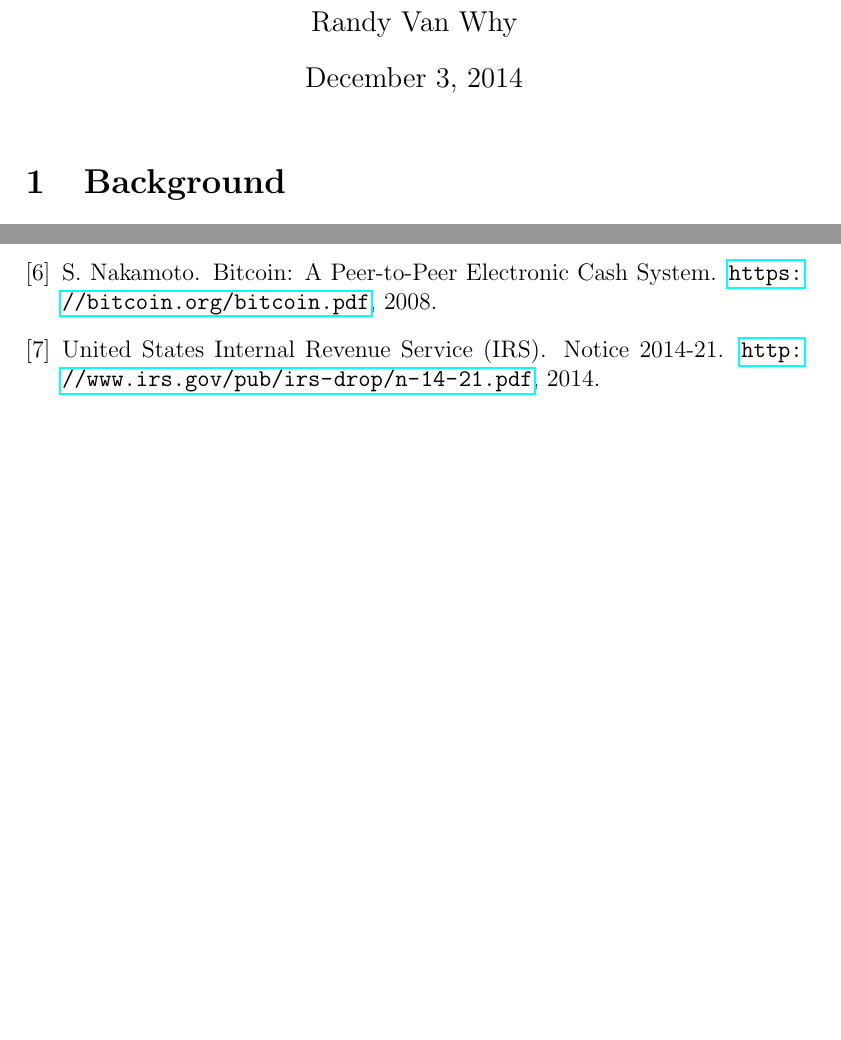
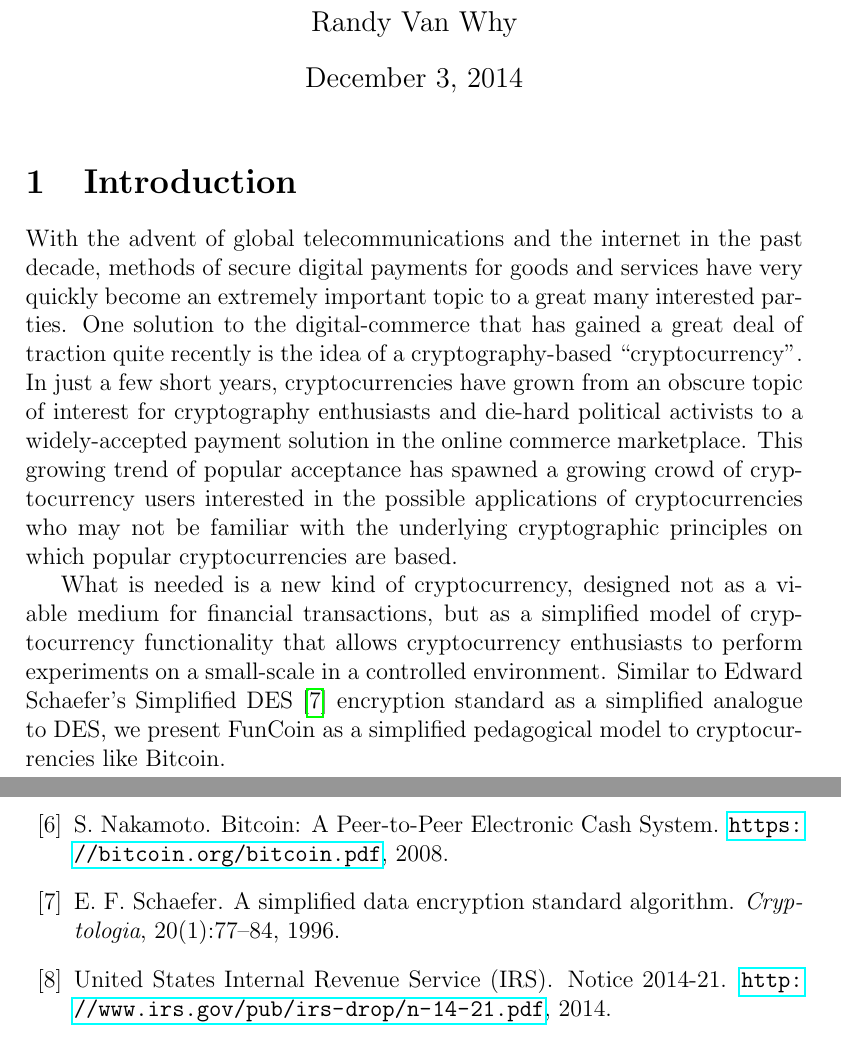
Before and after one commit to 0culus/FunCoin, a LaTeX document (report/report.tex, which reads report/report.bib): two parts of pages 1 and 7 of 8 before the commit and two parts of pages 1 and 8 of 8 after it, joined at a grey line, cut so that both start at the same text, the shorter picture padded with empty space. Compiled offline with pdfLaTeX.

Commit message:
ADD: Introduction to report

```diff
--- a/report/report.bib
+++ b/report/report.bib
@@ -3,3 +3,10 @@
        author = {Nakamoto, S.},
        year = {2008},
        howpublished = {\url{https://bitcoin.org/bitcoin.pdf}}
+}
+@article{ schaefer:sdes,
+          author = {Schaefer, Edward F.},
+          title = {A SIMPLIFIED DATA ENCRYPTION STANDARD ALGORITHM},
+          journal = {Cryptologia},
+          volume = {20},
+          number = {1},
--- a/report/report.tex
+++ b/report/report.tex
@@ -8,6 +8,11 @@
 \title{CSE441 Semester Project: FunCoin}
 \author{Rob Kelly\\Sean Turner\\Randy Van Why}
 \maketitle
+
+\section{Introduction}
+With the advent of global telecommunications and the internet in the past decade, methods of secure digital payments for goods and services have very quickly become an extremely important topic to a great many interested parties. One solution to the digital-commerce that has gained a great deal of traction quite recently is the idea of a cryptography-based ``cryptocurrency''. In just a few short years, cryptocurrencies have grown from an obscure topic of interest for cryptography enthusiasts and die-hard political activists to a widely-accepted payment solution in the online commerce marketplace. This growing trend of popular acceptance has spawned a growing crowd of cryptocurrency users interested in the possible applications of cryptocurrencies who may not be familiar with the underlying cryptographic principles on which popular cryptocurrencies are based.
+
+What is needed is a new kind of cryptocurrency, designed not as a viable medium for financial transactions, but as a simplified model of cryptocurrency functionality that allows cryptocurrency enthusiasts to perform experiments on a small-scale in a controlled environment. Similar to Edward Schaefer's Simplified DES\cite{schaefer:sdes} encryption standard as a simplified analogue to DES, we present FunCoin as a simplified pedagogical model to cryptocurrencies like Bitcoin.
 
 \section{Background}
 In October of 2008, a white paper\cite{nakamoto:bitcoin} describing Bitcoin, a decentralized peer-to-peer electronic cash system, was published through cryptography mailing lists. While not the first attempt at an electronic payment-exchange system, Bitcoin was the first entry in the category of digital currencies known as ``cryptocurrencies'', which use concepts from cryptography and cryptographic protocols to secure transaction data. In the Bitcoin system, transactions are cryptographically-signed records of amounts with inputs and outputs -- an input to a transaction is signed to ensure it is only spent by its owner. Transactions are stored as leaves in a Merkle-tree block in the ``blockchain'', a public record of all blocks of all transactions. Bitcoins (also sometimes called ``satoshis'' after the author of the original paper) enter the economy as a reward for ``mining'', which involves finding an arbitrary bitstring nonce that, when combined with the header of the current block in the chain, can be hashed to a value less than some arbitrary difficulty limit. This scheme is called ``proof-of-work'', and is one of several possible block-timestamping solutions. While Bitcoin is the original and most popular cryptocurrency, several alternative cryptocurrencies have been established since, including Litecoin\cite{mcmillan:litecoin}, which uses \textsc{scrypt} instead of \textsc{SHA-256d} as a hashing algorithm, and Peercoin\cite{king:peercoin}, which uses proof-of-stake instead of proof-of-work as a block-timestamping scheme.
```
Also changed, not shown: report/report.bib (4 more changed lines), 1 other file.
